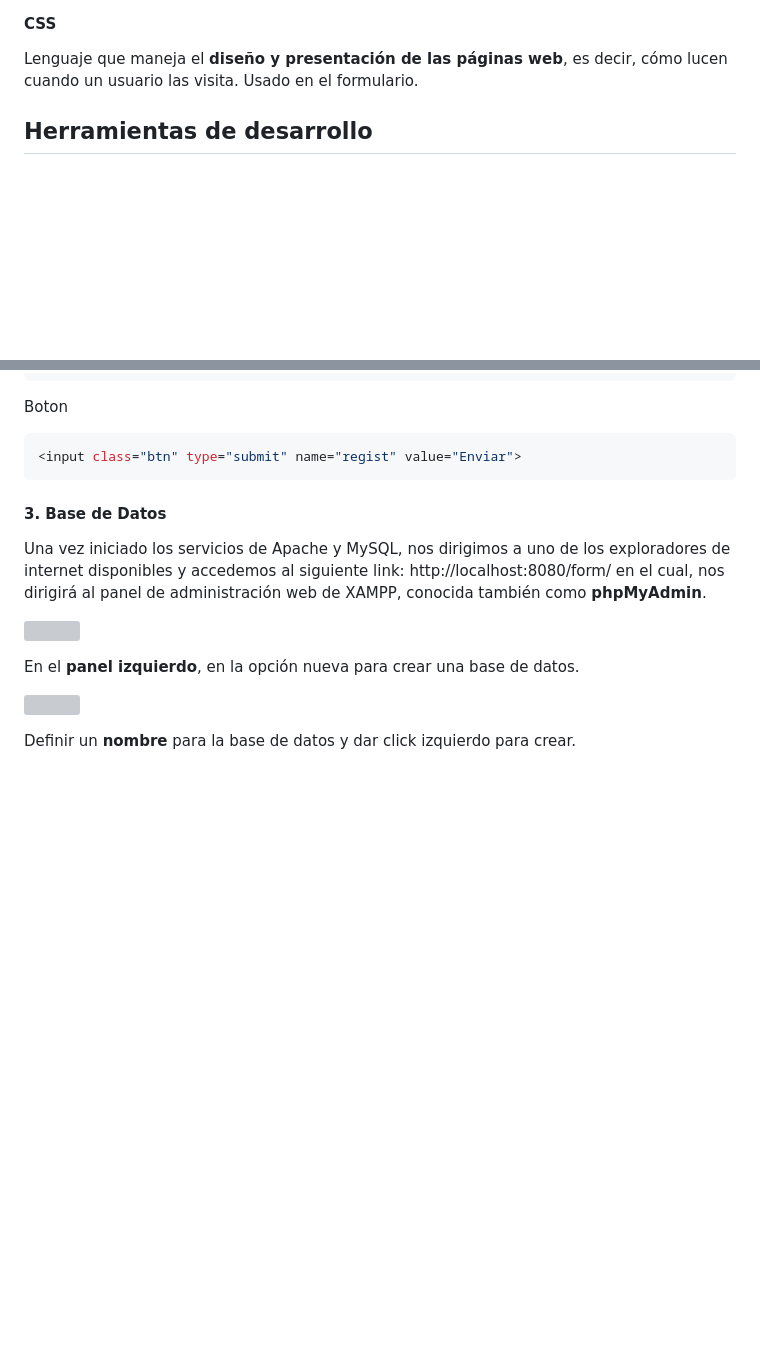
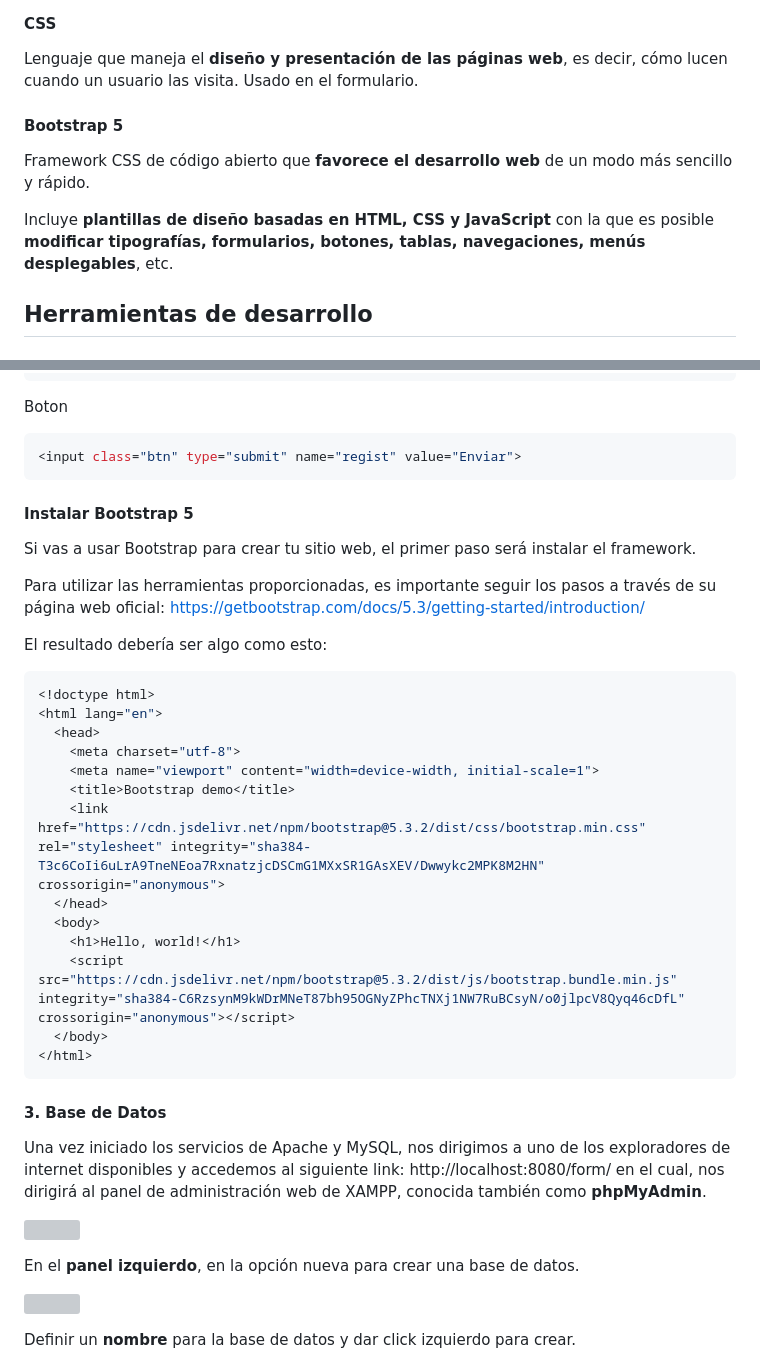
Before and after one commit to BlasRTX/Formulario-en-PHP, a Markdown page: README.md, 2 parts joined by grey strips. GitHub-like rendering; blank space fills up the shorter version; grey boxes are pictures that could not be loaded.

Commit message:
Update README.md
Agregado contenido de Bootstrap

````diff
--- a/README.md
+++ b/README.md
@@ -43,6 +43,10 @@ En otras palabras, es una **colección de datos estructurados**.
 #### CSS
 Lenguaje que maneja el **diseño y presentación de las páginas web**, es decir, cómo lucen cuando un usuario las visita. Usado en el formulario.
 
+#### Bootstrap 5
+Framework CSS de código abierto que **favorece el desarrollo web** de un modo más sencillo y rápido.
+
+Incluye **plantillas de diseño basadas en HTML, CSS y JavaScript** con la que es posible **modificar tipografías, formularios, botones, tablas, navegaciones, menús desplegables**, etc.
 
 ## Herramientas de desarrollo
 #### 1. Instalacion y uso de XAMPP
@@ -116,7 +120,29 @@ Boton
 ```php
 <input class="btn" type="submit" name="regist" value="Enviar">
 ```
+#### Instalar Bootstrap 5
 
+Si vas a usar Bootstrap para crear tu sitio web, el primer paso será instalar el framework.
+
+Para utilizar las herramientas proporcionadas, es importante seguir los pasos a través de su página web oficial: https://getbootstrap.com/docs/5.3/getting-started/introduction/
+
+El resultado debería ser algo como esto:
+
+```php
+<!doctype html>
+<html lang="en">
+  <head>
+    <meta charset="utf-8">
+    <meta name="viewport" content="width=device-width, initial-scale=1">
+    <title>Bootstrap demo</title>
+    <link href="https://cdn.jsdelivr.net/npm/bootstrap@5.3.2/dist/css/bootstrap.min.css" rel="stylesheet" integrity="sha384-T3c6CoIi6uLrA9TneNEoa7RxnatzjcDSCmG1MXxSR1GAsXEV/Dwwykc2MPK8M2HN" crossorigin="anonymous">
+  </head>
+  <body>
+    <h1>Hello, world!</h1>
+    <script src="https://cdn.jsdelivr.net/npm/bootstrap@5.3.2/dist/js/bootstrap.bundle.min.js" integrity="sha384-C6RzsynM9kWDrMNeT87bh95OGNyZPhcTNXj1NW7RuBCsyN/o0jlpcV8Qyq46cDfL" crossorigin="anonymous"></script>
+  </body>
+</html>
+```
 
 #### 3. Base de Datos
 
````
